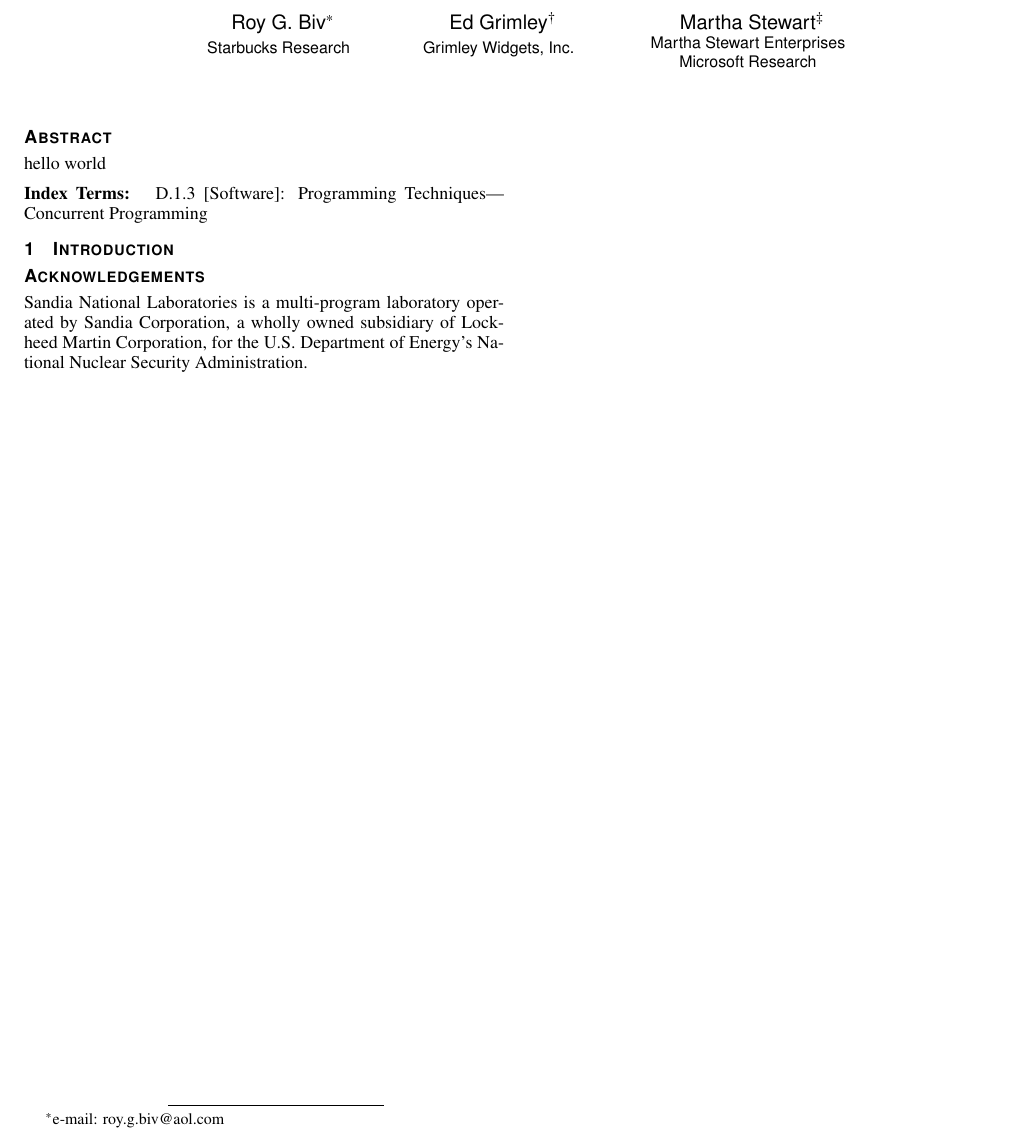
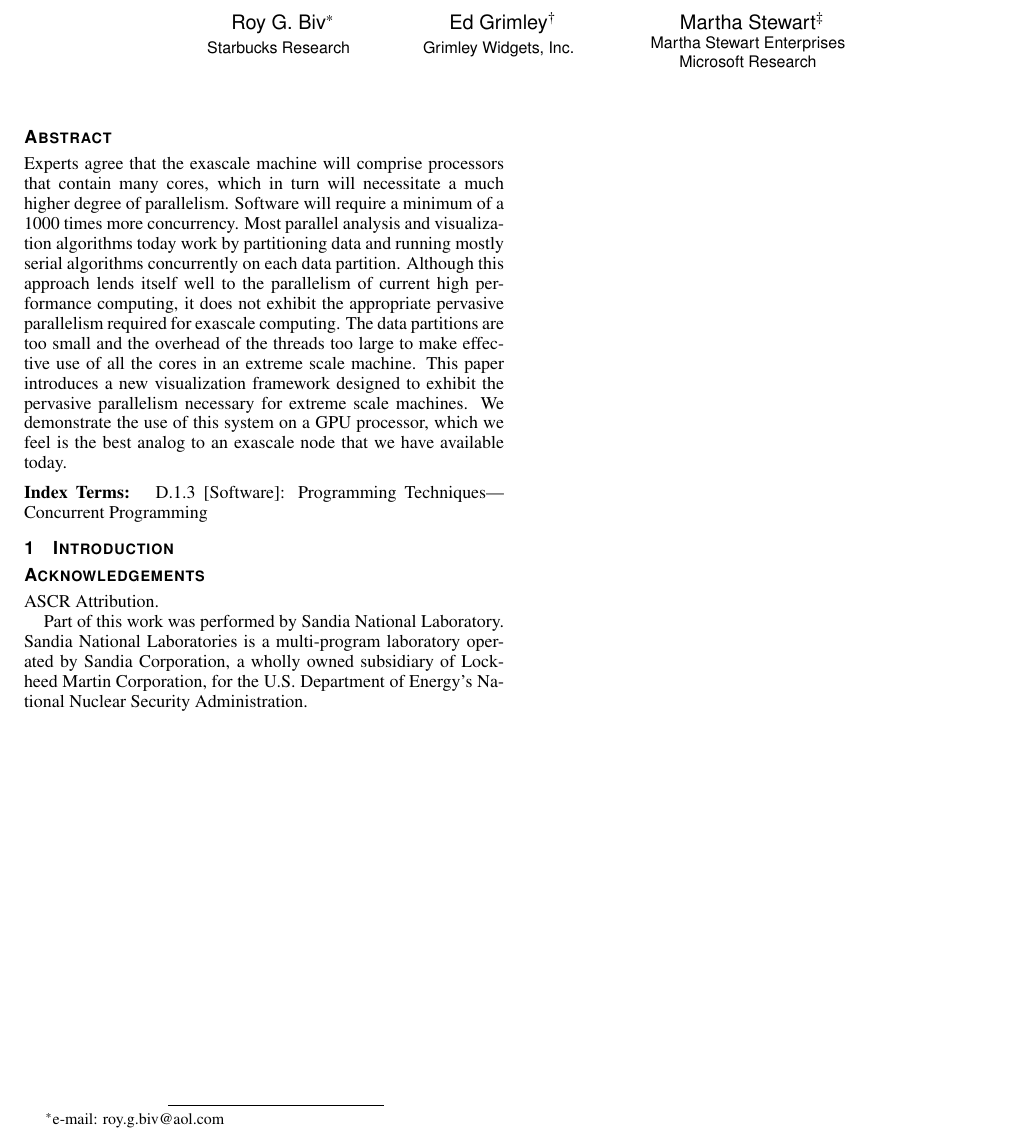
Before and after one commit to kmorel-papers/DaxLDAV2011, a LaTeX document (DaxLDAV2011.tex): part of the page, cut so that both start at the same text. Compiled offline with pdfLaTeX.

Commit message:
Abstract

```diff
--- a/DaxLDAV2011.tex
+++ b/DaxLDAV2011.tex
@@ -81,7 +81,21 @@
 %}
 
 %% Abstract section
-\abstract{ hello world }
+\abstract{ Experts agree that the exascale machine will comprise processors
+  that contain many cores, which in turn will necessitate a much higher
+  degree of parallelism.  Software will require a minimum of a 1000 times
+  more concurrency.  Most parallel analysis and visualization algorithms
+  today work by partitioning data and running mostly serial algorithms
+  concurrently on each data partition.  Although this approach lends itself
+  well to the parallelism of current high performance computing, it does
+  not exhibit the appropriate pervasive parallelism required for exascale
+  computing. The data partitions are too small and the overhead of the
+  threads too large to make effective use of all the cores in an extreme
+  scale machine.  This paper introduces a new visualization framework
+  designed to exhibit the pervasive parallelism necessary for extreme scale
+  machines.  We demonstrate the use of this system on a GPU processor,
+  which we feel is the best analog to an exascale node that we have
+  available today.  }
 
 %% ACM Computing Classification System (CCS).
 %% See <http://www.acm.org/class/1998/> for details.
@@ -146,10 +160,13 @@
 \label{sec:Introduction}
 
 %% VGTC-specific section command.
-\acknowledgements{Sandia National Laboratories is a multi-program
-  laboratory operated by Sandia Corporation, a wholly owned subsidiary of
-  Lockheed Martin Corporation, for the U.S. Department of Energy's
-  National Nuclear Security Administration.}
+\acknowledgements{ASCR Attribution.
+
+  Part of this work was performed by Sandia National Laboratory.
+  Sandia National Laboratories is a multi-program laboratory operated by
+  Sandia Corporation, a wholly owned subsidiary of Lockheed Martin
+  Corporation, for the U.S. Department of Energy's National Nuclear
+  Security Administration.}
 
 %% \bibliographystyle{abbrv}
 %% \bibliography{DaxLDAV2011}
```
